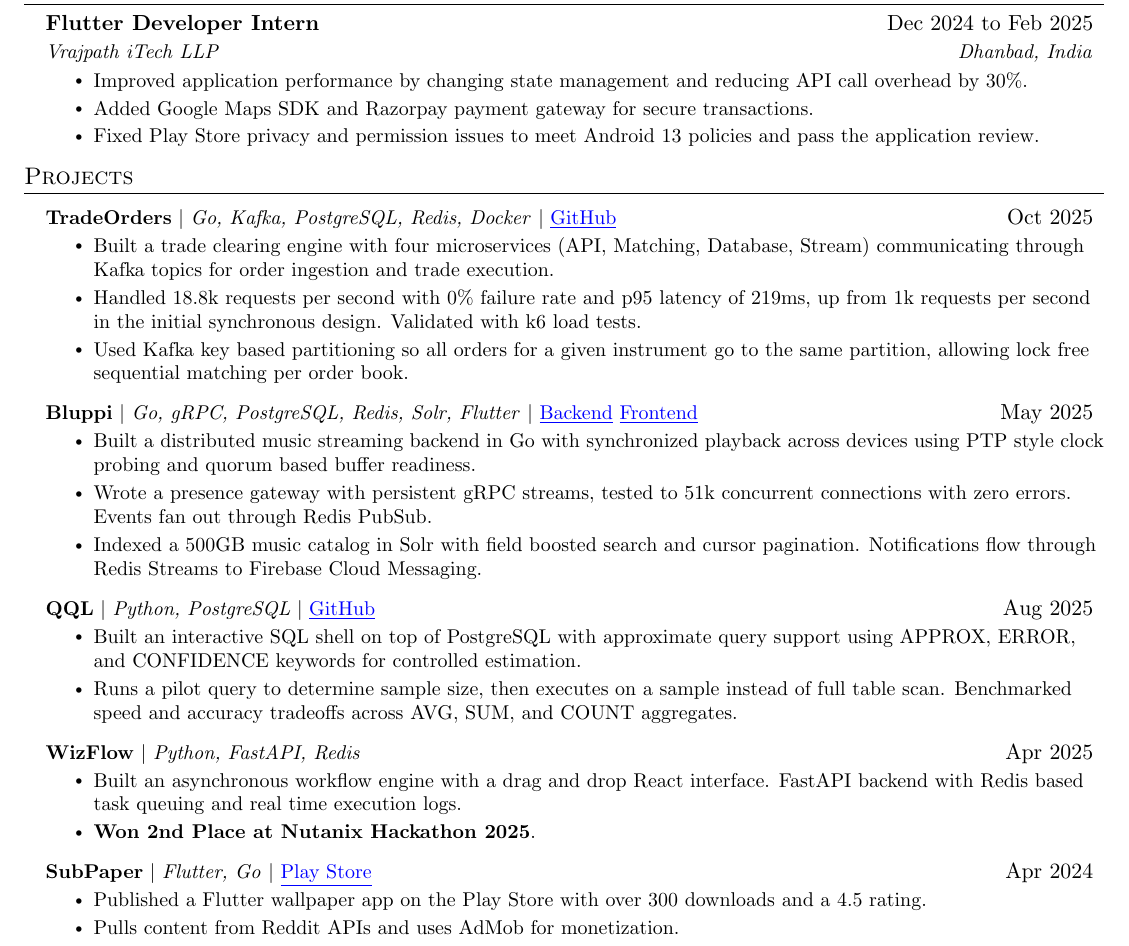
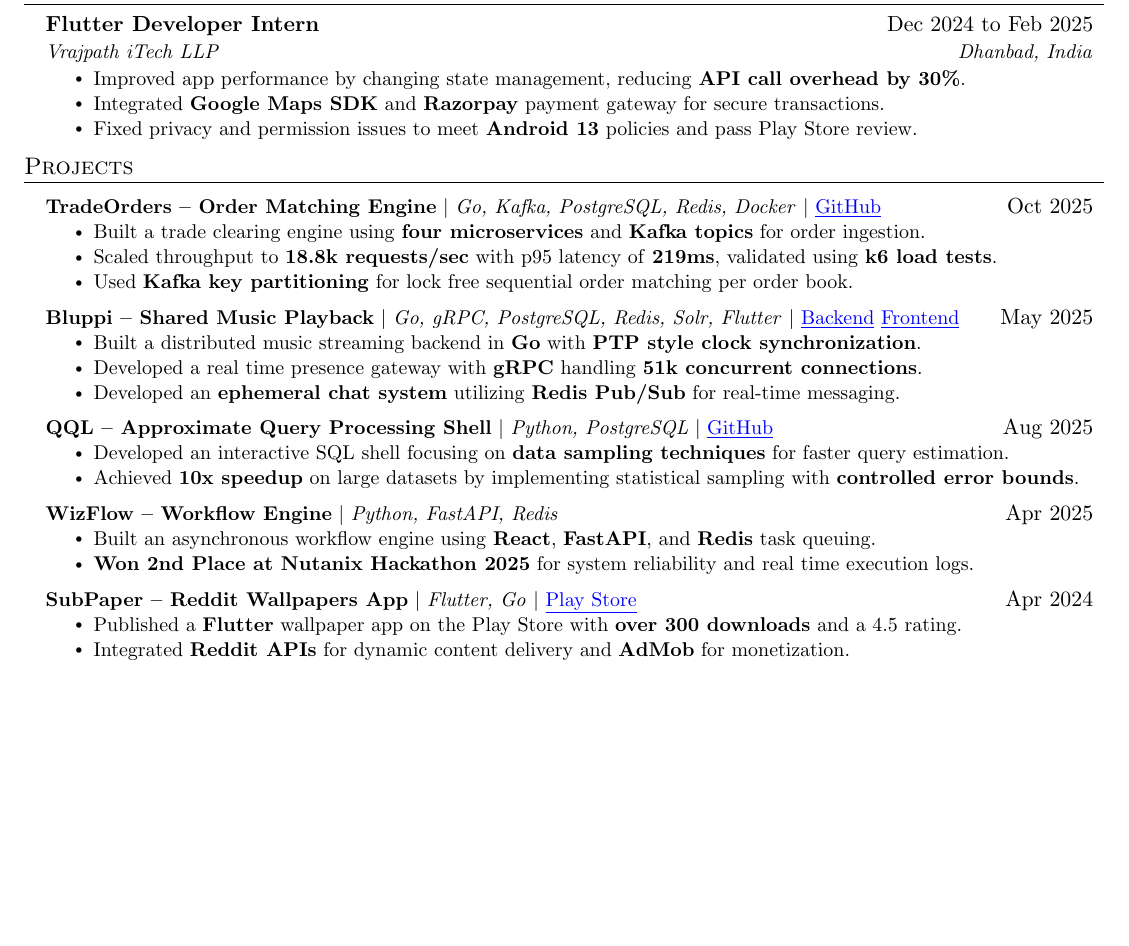
Before and after one commit to dis70rt/resume, a LaTeX CV (resume.tex): part of page 1 of 2 before the commit and part of the page after it, cut so that both start at the same text, the shorter picture padded with empty space. Compiled offline with pdfLaTeX.

Commit message:
typo fixed

```diff
--- a/resume.tex
+++ b/resume.tex
@@ -109,9 +109,9 @@
       {Flutter Developer Intern}{Dec 2024 to Feb 2025}
       {\href{https://www.linkedin.com/company/vrajpath-itech-llp/}{Vrajpath iTech LLP}}{Dhanbad, India}
       \resumeItemListStart
-        \resumeItem{Improved application performance by changing state management and reducing API call overhead by 30\%.}
-        \resumeItem{Added Google Maps SDK and Razorpay payment gateway for secure transactions.}
-        \resumeItem{Fixed Play Store privacy and permission issues to meet Android 13 policies and pass the application review.}
+        \resumeItem{Improved app performance by changing state management, reducing \textbf{API call overhead by 30\%}.}
+        \resumeItem{Integrated \textbf{Google Maps SDK} and \textbf{Razorpay} payment gateway for secure transactions.}
+        \resumeItem{Fixed privacy and permission issues to meet \textbf{Android 13} policies and pass Play Store review.}
       \resumeItemListEnd
 
   \resumeSubHeadingListEnd
@@ -121,45 +121,45 @@
     \resumeSubHeadingListStart
 
       \resumeProjectHeading
-          {\textbf{TradeOrders} $|$ \emph{Go, Kafka, PostgreSQL, Redis, Docker} $|$ \href{https://github.com/dis70rt/TradeOrders}{\color{blue}\underline{GitHub}}}
+          {\textbf{TradeOrders -- Order Matching Engine} $|$ \emph{Go, Kafka, PostgreSQL, Redis, Docker} $|$ \href{https://github.com/dis70rt/TradeOrders}{\color{blue}\underline{GitHub}}}
           {Oct 2025}
           \resumeItemListStart
-            \resumeItem{Built a trade clearing engine with four microservices (API, Matching, Database, Stream) communicating through Kafka topics for order ingestion and trade execution.}
-            \resumeItem{Handled 18.8k requests per second with 0\% failure rate and p95 latency of 219ms, up from 1k requests per second in the initial synchronous design. Validated with k6 load tests.}
-            \resumeItem{Used Kafka key based partitioning so all orders for a given instrument go to the same partition, allowing lock free sequential matching per order book.}
+            \resumeItem{Built a trade clearing engine using \textbf{four microservices} and \textbf{Kafka topics} for order ingestion.}
+            \resumeItem{Scaled throughput to \textbf{18.8k requests/sec} with p95 latency of \textbf{219ms}, validated using \textbf{k6 load tests}.}
+            \resumeItem{Used \textbf{Kafka key partitioning} for lock free sequential order matching per order book.}
           \resumeItemListEnd
 
       \resumeProjectHeading
-          {\textbf{Bluppi} $|$ \emph{Go, gRPC, PostgreSQL, Redis, Solr, Flutter} $|$ \href{https://github.com/dis70rt/bluppi-backend}{\color{blue}\underline{Backend}} \href{https://github.com/dis70rt/bluppi-frontend}{\color{blue}\underline{Frontend}}}
+          {\textbf{Bluppi -- Shared Music Playback} $|$ \emph{Go, gRPC, PostgreSQL, Redis, Solr, Flutter} $|$ \href{https://github.com/dis70rt/bluppi-backend}{\color{blue}\underline{Backend}} \href{https://github.com/dis70rt/bluppi-frontend}{\color{blue}\underline{Frontend}}}
           {May 2025}
           \resumeItemListStart
-            \resumeItem{Built a distributed music streaming backend in Go with synchronized playback across devices using PTP style clock probing and quorum based buffer readiness.}
-            \resumeItem{Wrote a presence gateway with persistent gRPC streams, tested to 51k concurrent connections with zero errors. Events fan out through Redis PubSub.}
-            \resumeItem{Indexed a 500GB music catalog in Solr with field boosted search and cursor pagination. Notifications flow through Redis Streams to Firebase Cloud Messaging.}
+            \resumeItem{Built a distributed music streaming backend in \textbf{Go} with \textbf{PTP style clock synchronization}.}
+            \resumeItem{Developed a real time presence gateway with \textbf{gRPC} handling \textbf{51k concurrent connections}.}
+            \resumeItem{Developed an \textbf{ephemeral chat system} utilizing \textbf{Redis Pub/Sub} for real-time messaging.}
           \resumeItemListEnd
 
       \resumeProjectHeading
-          {\textbf{QQL} $|$ \emph{Python, PostgreSQL} $|$ \href{https://github.com/dis70rt/qql}{\color{blue}\underline{GitHub}}}
+          {\textbf{QQL -- Approximate Query Processing Shell} $|$ \emph{Python, PostgreSQL} $|$ \href{https://github.com/dis70rt/qql}{\color{blue}\underline{GitHub}}}
           {Aug 2025}
           \resumeItemListStart
-            \resumeItem{Built an interactive SQL shell on top of PostgreSQL with approximate query support using APPROX, ERROR, and CONFIDENCE keywords for controlled estimation.}
-            \resumeItem{Runs a pilot query to determine sample size, then executes on a sample instead of full table scan. Benchmarked speed and accuracy tradeoffs across AVG, SUM, and COUNT aggregates.}
+            \resumeItem{Developed an interactive SQL shell focusing on \textbf{data sampling techniques} for faster query estimation.}
+            \resumeItem{Achieved \textbf{10x speedup} on large datasets by implementing statistical sampling with \textbf{controlled error bounds}.}
           \resumeItemListEnd
 
       \resumeProjectHeading
-          {\textbf{WizFlow} $|$ \emph{Python, FastAPI, Redis}}
+          {\textbf{WizFlow -- Workflow Engine} $|$ \emph{Python, FastAPI, Redis}}
           {Apr 2025}
           \resumeItemListStart
-            \resumeItem{Built an asynchronous workflow engine with a drag and drop React interface. FastAPI backend with Redis based task queuing and real time execution logs.}
-            \resumeItem{\textbf{Won 2nd Place at Nutanix Hackathon 2025}.}
+            \resumeItem{Built an asynchronous workflow engine using \textbf{React}, \textbf{FastAPI}, and \textbf{Redis} task queuing.}
+            \resumeItem{\textbf{Won 2nd Place at Nutanix Hackathon 2025} for system reliability and real time execution logs.}
           \resumeItemListEnd
 
       \resumeProjectHeading
-          {\textbf{SubPaper} $|$ \emph{Flutter, Go} $|$ \href{https://app.saikat.in/subpaper}{\color{blue}\underline{Play Store}}}
+          {\textbf{SubPaper -- Reddit Wallpapers App} $|$ \emph{Flutter, Go} $|$ \href{https://app.saikat.in/subpaper}{\color{blue}\underline{Play Store}}}
           {Apr 2024}
           \resumeItemListStart
-            \resumeItem{Published a Flutter wallpaper app on the Play Store with over 300 downloads and a 4.5 rating.}
-            \resumeItem{Pulls content from Reddit APIs and uses AdMob for monetization.}
+            \resumeItem{Published a \textbf{Flutter} wallpaper app on the Play Store with \textbf{over 300 downloads} and a 4.5 rating.}
+            \resumeItem{Integrated \textbf{Reddit APIs} for dynamic content delivery and \textbf{AdMob} for monetization.}
           \resumeItemListEnd
 
     \resumeSubHeadingListEnd
```
Also changed, not shown: resume.pdf, sample.pdf, 5 other files.
